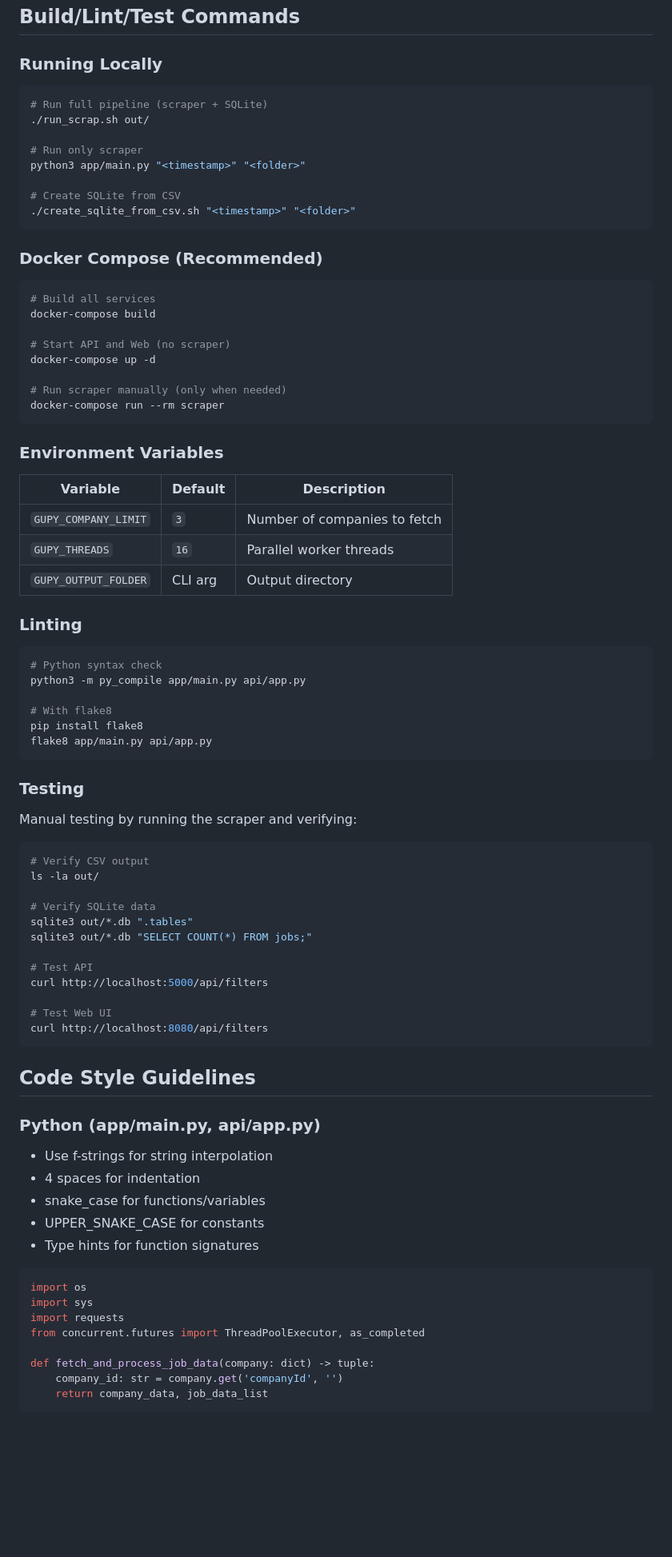
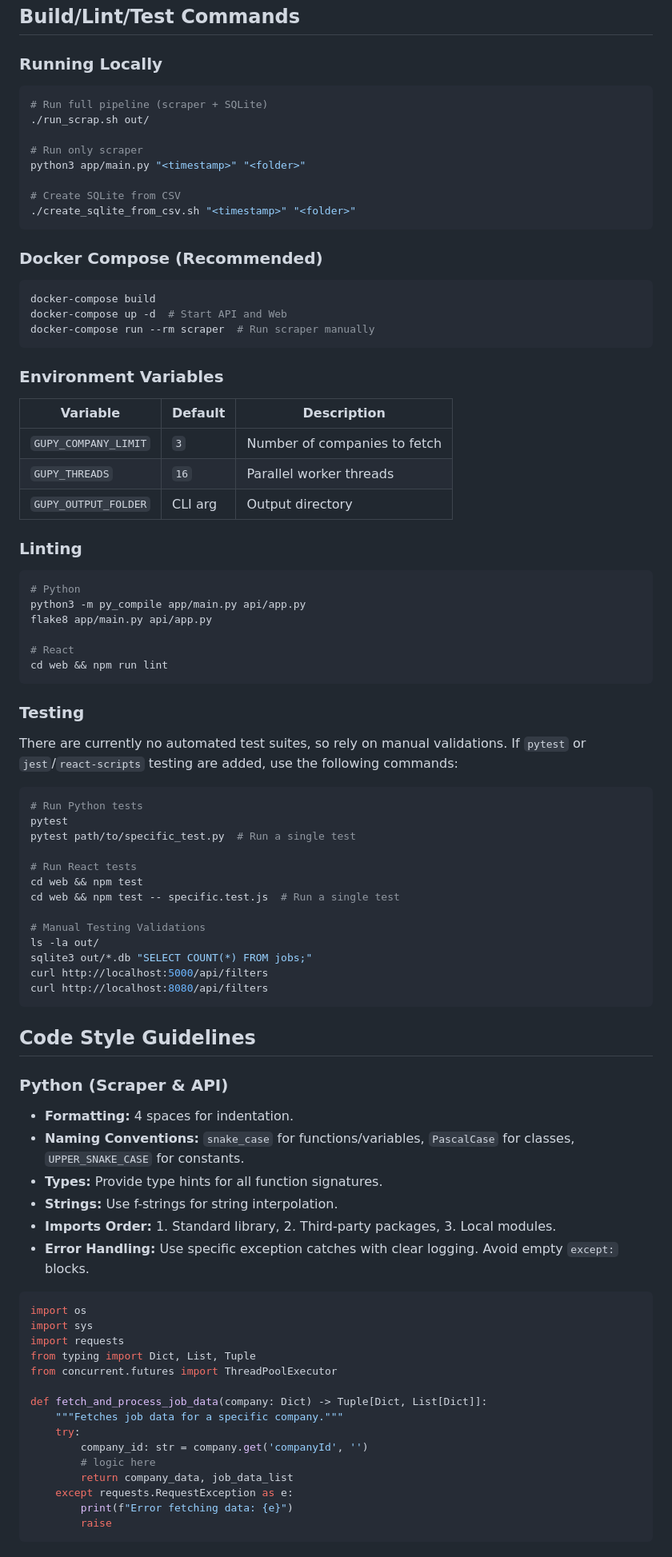
Before and after one commit to abnerrizzi/gupy, a Markdown page: AGENTS.md, the part around one of its changes. Shown at 80% size. GitHub-like rendering; blank space fills up the shorter version.

````diff
--- a/AGENTS.md
+++ b/AGENTS.md
@@ -29,7 +28,6 @@ This repository contains a job scraping system with three main components:
 ## Build/Lint/Test Commands
 
 ### Running Locally
-
 ```bash
 # Run full pipeline (scraper + SQLite)
 ./run_scrap.sh out/
@@ -42,16 +40,10 @@ python3 app/main.py "<timestamp>" "<folder>"
 ```
 
 ### Docker Compose (Recommended)
-
 ```bash
-# Build all services
 docker-compose build
-
-# Start API and Web (no scraper)
-docker-compose up -d
-
-# Run scraper manually (only when needed)
-docker-compose run --rm scraper
+docker-compose up -d  # Start API and Web
+docker-compose run --rm scraper  # Run scraper manually
 ```
 
 ### Environment Variables
@@ -63,53 +55,59 @@ docker-compose run --rm scraper
 | `GUPY_OUTPUT_FOLDER` | CLI arg | Output directory |
 
 ### Linting
+```bash
+# Python
+python3 -m py_compile app/main.py api/app.py
+flake8 app/main.py api/app.py
 
-```bash
-# Python syntax check
-python3 -m py_compile app/main.py api/app.py
-
-# With flake8
-pip install flake8
-flake8 app/main.py api/app.py
+# React
+cd web && npm run lint
 ```
 
 ### Testing
-
-Manual testing by running the scraper and verifying:
+There are currently no automated test suites, so rely on manual validations. If `pytest` or `jest`/`react-scripts` testing are added, use the following commands:
 
 ```bash
-# Verify CSV output
+# Run Python tests
+pytest
+pytest path/to/specific_test.py  # Run a single test
+
+# Run React tests
+cd web && npm test
+cd web && npm test -- specific.test.js  # Run a single test
+
+# Manual Testing Validations
 ls -la out/
-
-# Verify SQLite data
-sqlite3 out/*.db ".tables"
 sqlite3 out/*.db "SELECT COUNT(*) FROM jobs;"
-
-# Test API
 curl http://localhost:5000/api/filters
-
-# Test Web UI
 curl http://localhost:8080/api/filters
 ```
 
 ## Code Style Guidelines
 
-### Python (app/main.py, api/app.py)
-
-- Use f-strings for string interpolation
-- 4 spaces for indentation
-- snake_case for functions/variables
-- UPPER_SNAKE_CASE for constants
-- Type hints for function signatures
+### Python (Scraper & API)
+- **Formatting:** 4 spaces for indentation.
+- **Naming Conventions:** `snake_case` for functions/variables, `PascalCase` for classes, `UPPER_SNAKE_CASE` for constants.
+- **Types:** Provide type hints for all function signatures.
+- **Strings:** Use f-strings for string interpolation.
+- **Imports Order:** 1. Standard library, 2. Third-party packages, 3. Local modules.
+- **Error Handling:** Use specific exception catches with clear logging. Avoid empty `except:` blocks.
 
 ```python
 import os
 import sys
 import requests
-from concurrent.futures import ThreadPoolExecutor, as_completed
+from typing import Dict, List, Tuple
+from concurrent.futures import ThreadPoolExecutor
 
-def fetch_and_process_job_data(company: dict) -> tuple:
-    company_id: str = company.get('companyId', '')
-    return company_data, job_data_list
+def fetch_and_process_job_data(company: Dict) -> Tuple[Dict, List[Dict]]:
+    """Fetches job data for a specific company."""
+    try:
+        company_id: str = company.get('companyId', '')
+        # logic here
+        return company_data, job_data_list
+    except requests.RequestException as e:
+        print(f"Error fetching data: {e}")
+        raise
 ```
 
````
Also changed, not shown: other parts of AGENTS.md (+19 -71 lines).
